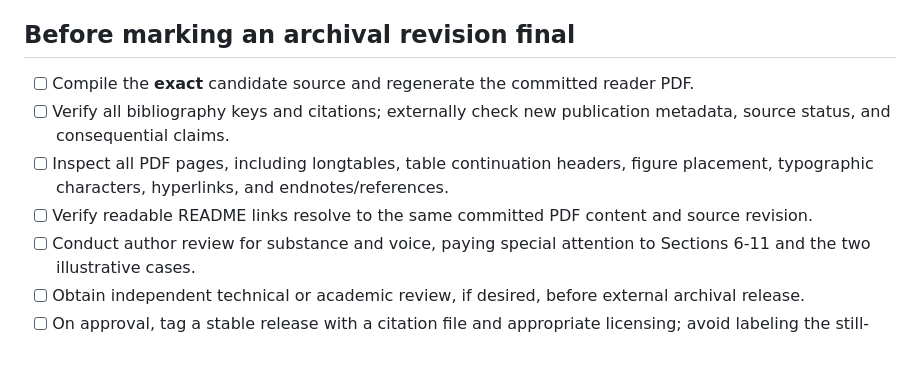
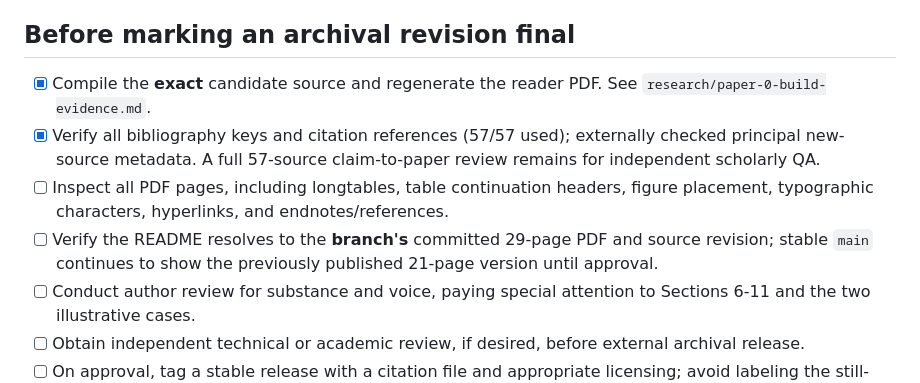
Before and after one commit to jmsbooth/human-agent-enterprise-alignment, a Markdown page: research/paper-0-finalization.md, the part around the change. Rendered like a GitHub page; blank space fills up the shorter version.

Commit message:
Record Paper 0 source build success and clarify remaining author approval gates

```diff
--- a/research/paper-0-finalization.md
+++ b/research/paper-0-finalization.md
@@ -25,10 +25,10 @@ Retain Paper 0 as an enterprise-architecture-led conceptual synthesis. Its disti
 
 ## Before marking an archival revision final
 
-- [ ] Compile the **exact** candidate source and regenerate the committed reader PDF.
-- [ ] Verify all bibliography keys and citations; externally check new publication metadata, source status, and consequential claims.
+- [x] Compile the **exact** candidate source and regenerate the reader PDF. See `research/paper-0-build-evidence.md`.
+- [x] Verify all bibliography keys and citation references (57/57 used); externally checked principal new-source metadata. A full 57-source claim-to-paper review remains for independent scholarly QA.
 - [ ] Inspect all PDF pages, including longtables, table continuation headers, figure placement, typographic characters, hyperlinks, and endnotes/references.
-- [ ] Verify readable README links resolve to the same committed PDF content and source revision.
+- [ ] Verify the README resolves to the **branch's** committed 29-page PDF and source revision; stable `main` continues to show the previously published 21-page version until approval.
 - [ ] Conduct author review for substance and voice, paying special attention to Sections 6-11 and the two illustrative cases.
 - [ ] Obtain independent technical or academic review, if desired, before external archival release.
 - [ ] On approval, tag a stable release with a citation file and appropriate licensing; avoid labeling the still-conceptual findings as empirical validation.
```
